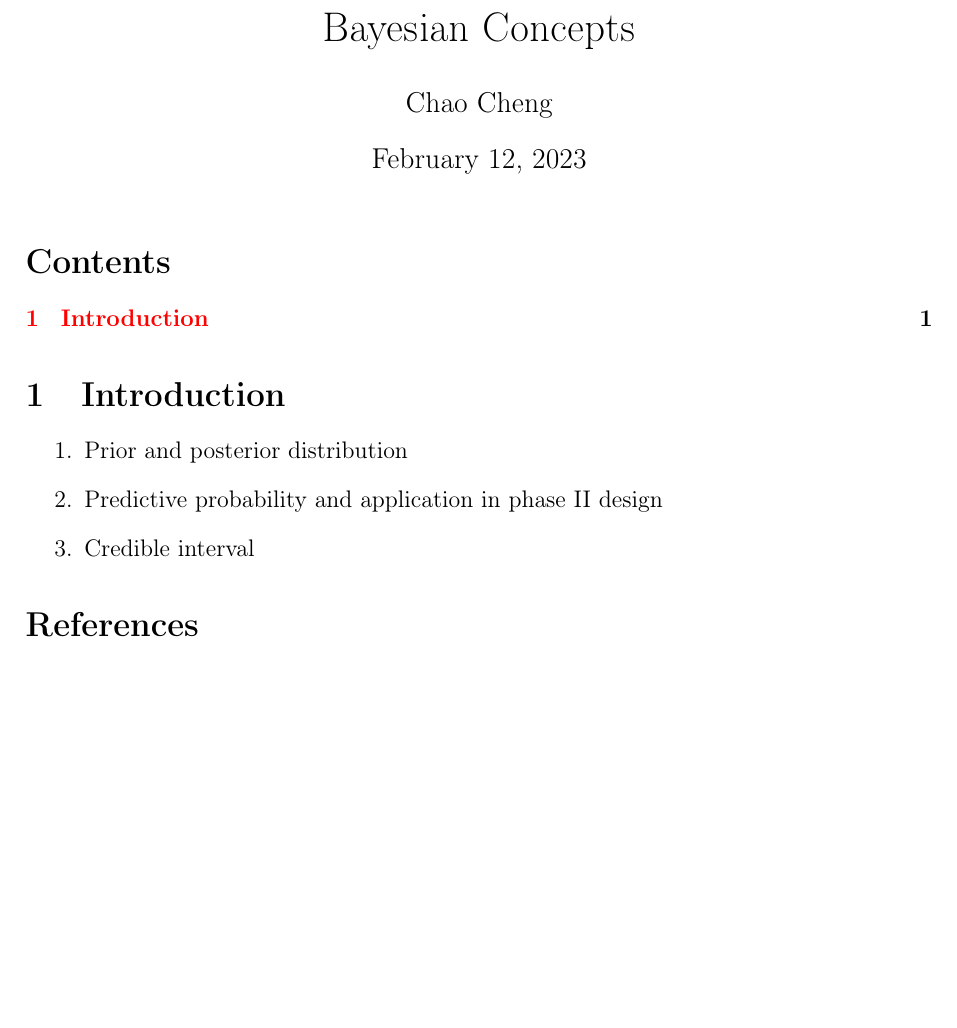
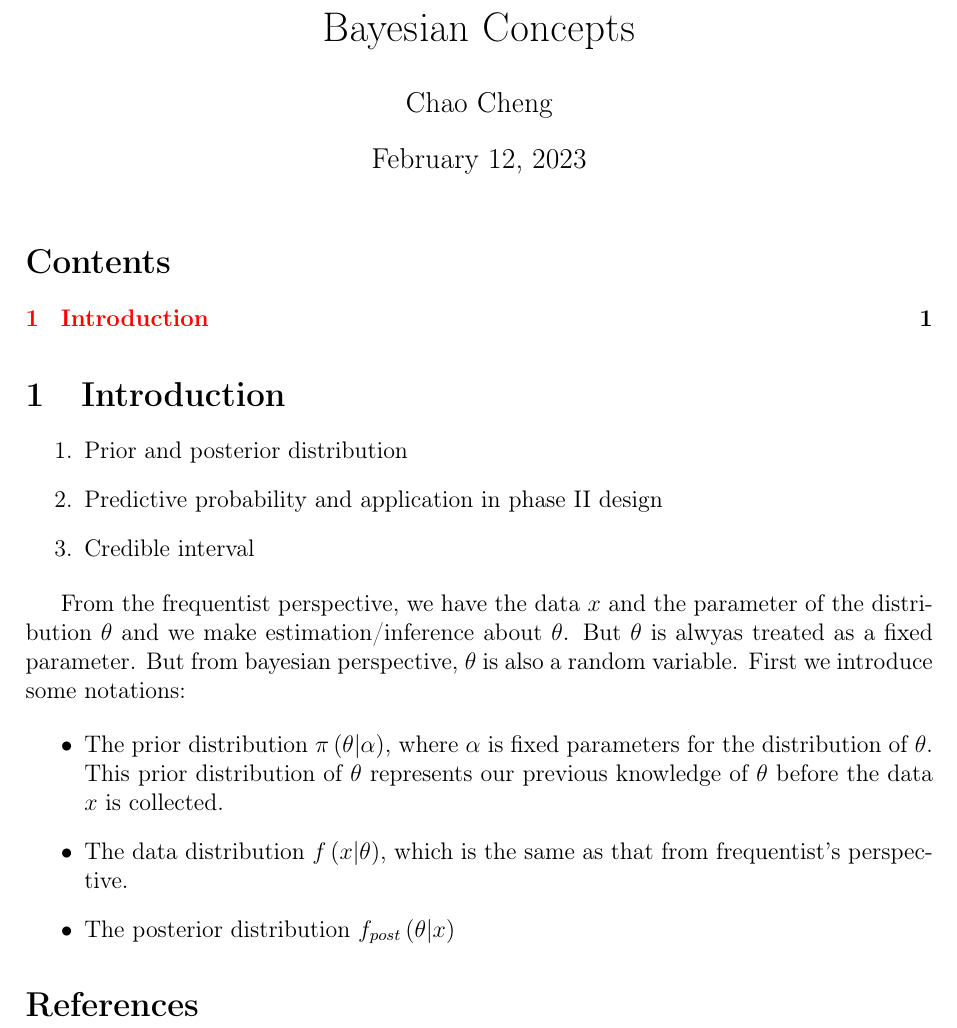
Before and after one commit to fenguoerbian/notes, a LaTeX document (bayes/bayes.tex): part of the page, cut so that both start at the same text, the shorter picture padded with empty space. Compiled offline with pdfLaTeX.

Commit message:
Add more introduction about bayesian statistics.

```diff
--- a/bayes/bayes.tex
+++ b/bayes/bayes.tex
@@ -120,6 +120,17 @@
 \item Credible interval
 \end{enumerate}
 
+From the frequentist perspective, we have the data $x$ and the parameter of the distribution $\theta$ and we make estimation/inference about $\theta$. But $\theta$ is alwyas treated as a fixed parameter. But from bayesian perspective, $\theta$ is also a random variable.
+First we introduce some notations:
+
+\begin{itemize}
+\item The prior distribution
+  $\pi\left(\theta | \alpha\right)$, where $\alpha$ is fixed parameters for the distribution of $\theta$. This prior distribution of $\theta$ represents our previous  knowledge of $\theta$ before the data $x$ is collected.
+\item The data distribution
+  $f\left(x\middle|\theta\right)$, which is the same as that from frequentist's perspective.
+\item The posterior distribution
+  $f_{post}\left(\theta\middle| x\right)$
+\end{itemize}
 
 \bibliographystyle{plainnat}
 \bibliography{../ref}
```
